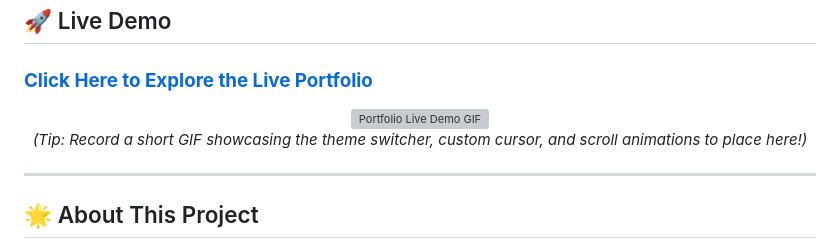
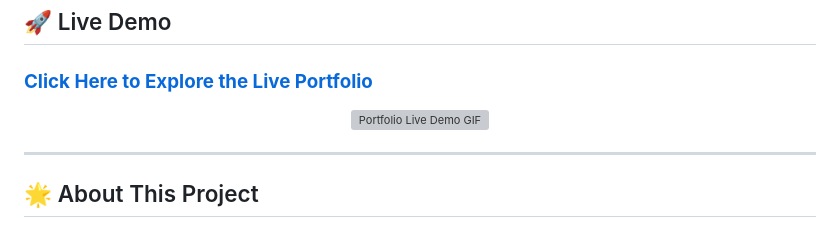
Before and after one commit to sunilshinde1319/SunilShinde_Portfolio, a Markdown page: README.md, the part around one of its changes. Rendered like a GitHub page; grey boxes are pictures that could not be loaded.

```diff
--- a/README.md
+++ b/README.md
@@ -26,6 +26,5 @@
   </a>
-  <br/>
-  <i>(Tip: Record a short GIF showcasing the theme switcher, custom cursor, and scroll animations to place here!)</i>
+
 </div>
 
 ---
```
Also changed, not shown: other parts of README.md (+1 -1 lines).
